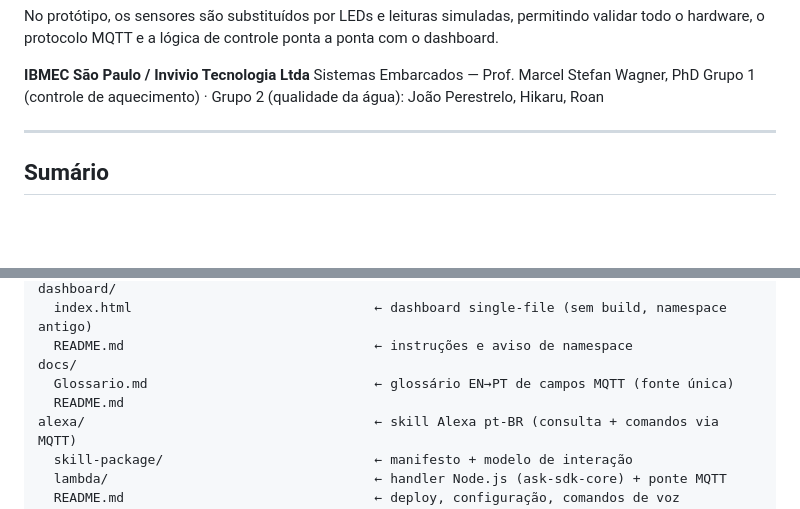
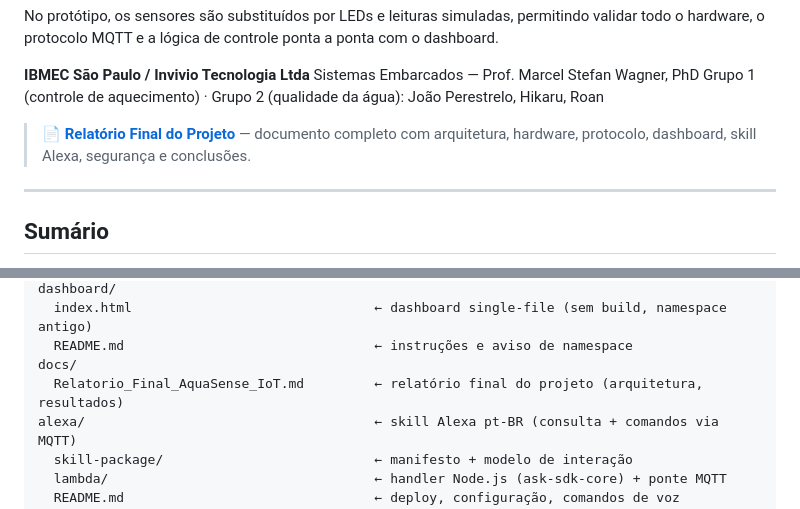
Before and after one commit to Hikaru-0gasawara/IoT-PoolHardWareTest, a Markdown page: README.md, 2 parts joined by grey strips. Rendered like a GitHub page; blank space fills up the shorter version.

```diff
--- a/README.md
+++ b/README.md
@@ -12,6 +12,9 @@ o hardware, o protocolo MQTT e a lógica de controle ponta a ponta com o dashboa
 **IBMEC São Paulo / Invivio Tecnologia Ltda**
 Sistemas Embarcados — Prof. Marcel Stefan Wagner, PhD
 Grupo 1 (controle de aquecimento) · Grupo 2 (qualidade da água): João Perestrelo, Hikaru, Roan
+
+> 📄 **[Relatório Final do Projeto](docs/Relatorio_Final_AquaSense_IoT.md)** — documento completo
+> com arquitetura, hardware, protocolo, dashboard, skill Alexa, segurança e conclusões.
 
 ---
 
@@ -342,8 +345,7 @@ dashboard/
   index.html                               ← dashboard single-file (sem build, namespace antigo)
   README.md                                ← instruções e aviso de namespace
 docs/
-  Glossario.md                             ← glossário EN→PT de campos MQTT (fonte única)
-  README.md
+  Relatorio_Final_AquaSense_IoT.md         ← relatório final do projeto (arquitetura, resultados)
 alexa/                                     ← skill Alexa pt-BR (consulta + comandos via MQTT)
   skill-package/                           ← manifesto + modelo de interação
   lambda/                                  ← handler Node.js (ask-sdk-core) + ponte MQTT
```
Also changed, not shown: docs/Relatorio_Final_AquaSense_IoT.md (added, +460 -0 lines).
